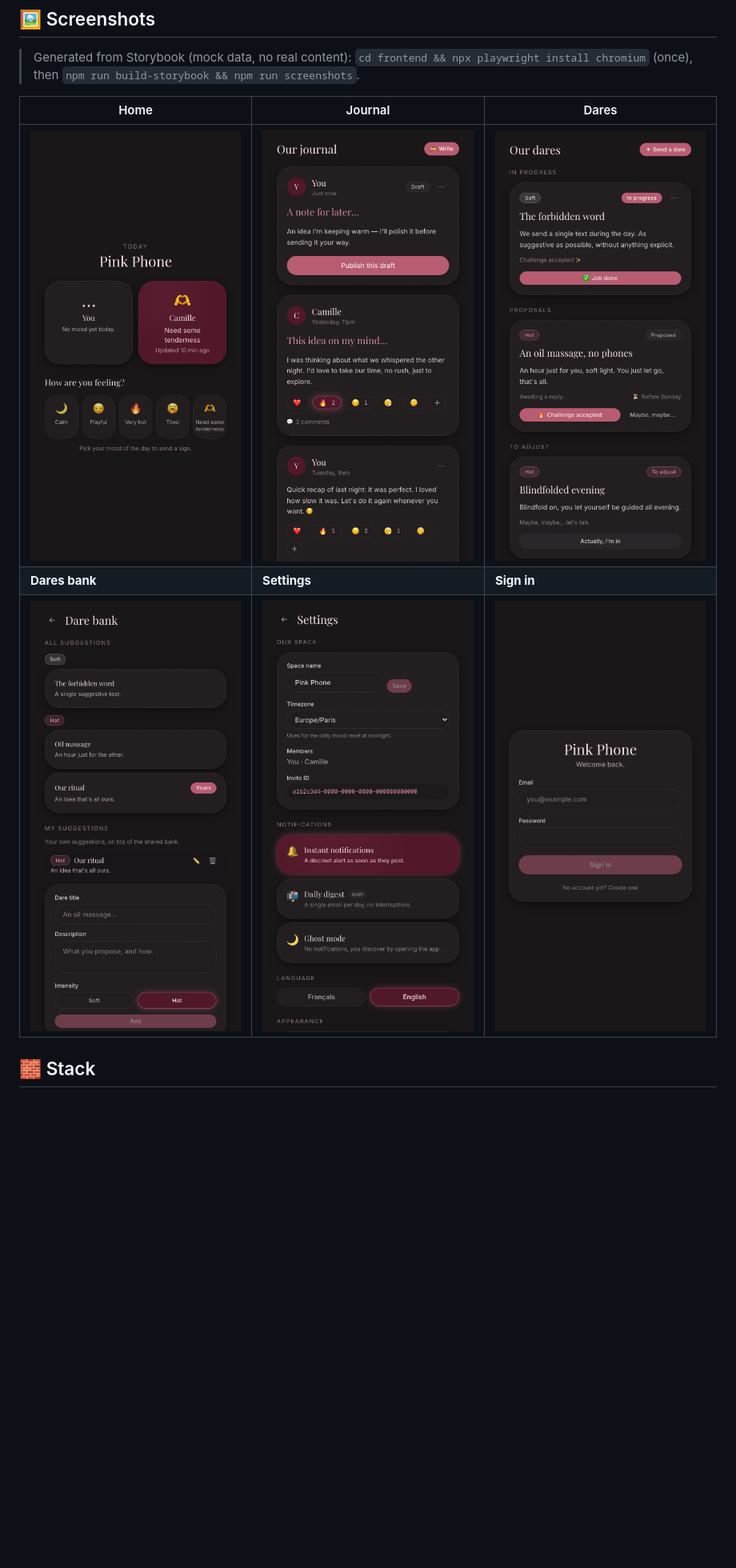
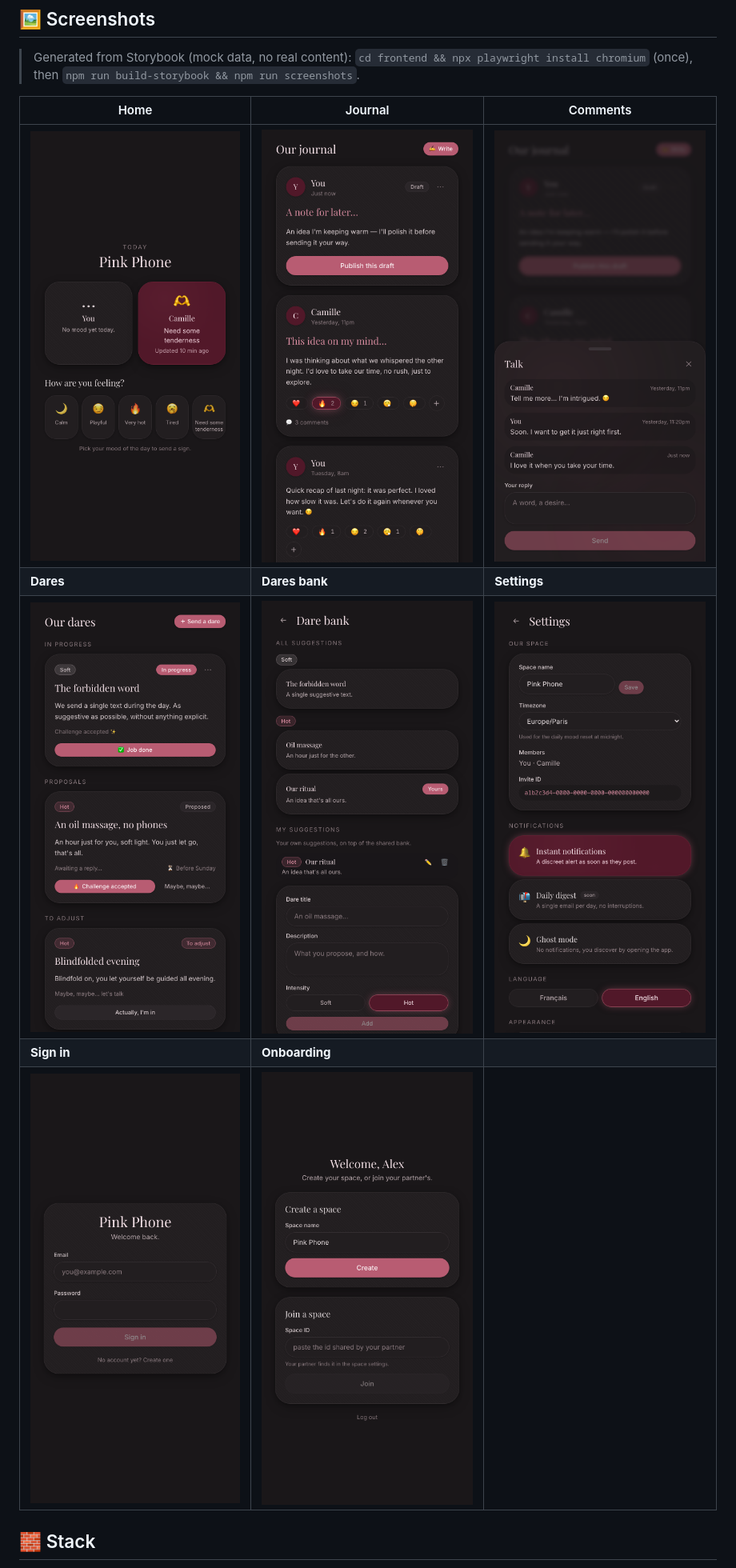
Before and after one commit to pink-phone/pink-phone, a Markdown page: README.md, the part around the change. Shown at 80% size. GitHub-like rendering; pictures changed too: docs/screenshots/blog-comments.png (added); blank space fills up the shorter version.

```diff
--- a/README.md
+++ b/README.md
@@ -20,11 +20,13 @@
 
 > Generated from Storybook (mock data, no real content): `cd frontend && npx playwright install chromium` (once), then `npm run build-storybook && npm run screenshots`.
 
-| Home | Journal | Dares |
+| Home | Journal | Comments |
 |---|---|---|
-| ![Home](docs/screenshots/dashboard.png) | ![Journal](docs/screenshots/blog.png) | ![Dares](docs/screenshots/challenges.png) |
-| **Dares bank** | **Settings** | **Sign in** |
-| ![Dares bank](docs/screenshots/challenge-bank.png) | ![Settings](docs/screenshots/settings.png) | ![Sign in](docs/screenshots/auth.png) |
+| ![Home](docs/screenshots/dashboard.png) | ![Journal](docs/screenshots/blog.png) | ![Comments](docs/screenshots/blog-comments.png) |
+| **Dares** | **Dares bank** | **Settings** |
+| ![Dares](docs/screenshots/challenges.png) | ![Dares bank](docs/screenshots/challenge-bank.png) | ![Settings](docs/screenshots/settings.png) |
+| **Sign in** | **Onboarding** | |
+| ![Sign in](docs/screenshots/auth.png) | ![Onboarding](docs/screenshots/onboarding.png) | |
 
 ## 🧱 Stack
 
```
Also changed, not shown: 2 other files.
